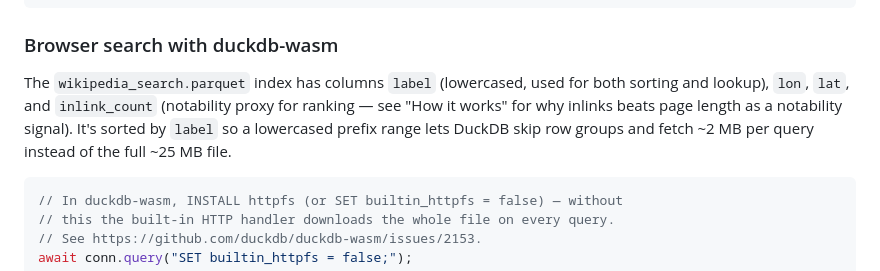
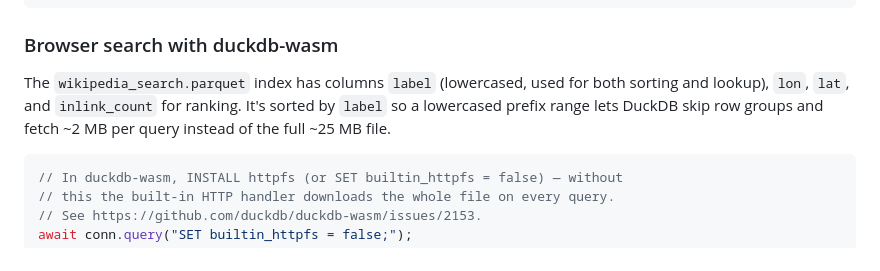
Before and after one commit to Shane98c/wiki-geoparquet, a Markdown page: README.md, the part around the change. GitHub-like rendering.

Commit message:
clean up search docs

````diff
--- a/README.md
+++ b/README.md
@@ -64,12 +64,10 @@ ORDER BY inlink_count DESC;
 
 ### Browser search with duckdb-wasm
 
-The `wikipedia_search.parquet` index has columns `label` (lowercased, used for
-both sorting and lookup), `lon`, `lat`, and `inlink_count` (notability proxy
-for ranking — see "How it works" for why inlinks beats page length as a
-notability signal). It's sorted by `label` so a lowercased prefix range lets
-DuckDB skip row groups and fetch ~2 MB per query instead of the full ~25 MB
-file.
+The `wikipedia_search.parquet` index has columns `label` (lowercased, used
+for both sorting and lookup), `lon`, `lat`, and `inlink_count` for ranking.
+It's sorted by `label` so a lowercased prefix range lets DuckDB skip row
+groups and fetch ~2 MB per query instead of the full ~25 MB file.
 
 ```js
 // In duckdb-wasm, INSTALL httpfs (or SET builtin_httpfs = false) — without
````
